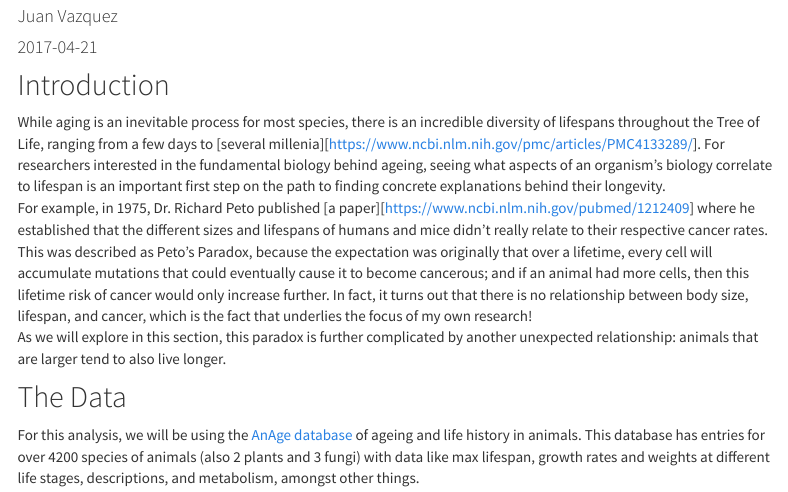
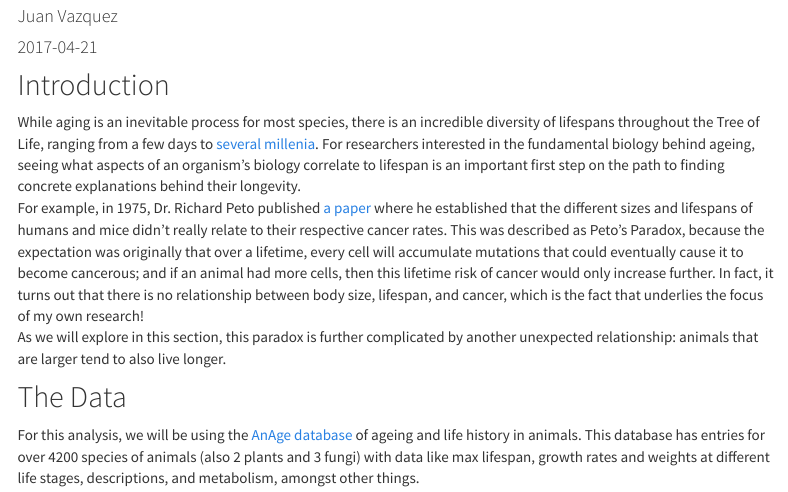
Before and after one commit to docmanny/Data-In-Motion, an R Markdown document (analysis/Relationship-Size-Lifespan.Rmd): the page in a window 1100 px wide, from 170 px down. Rendered offline with R 4.5, knitr and Pandoc, with nearby package versions; menus at the side of the page are left out.

Commit message:
Files commited by wflow_commit.

```diff
--- a/analysis/Relationship-Size-Lifespan.Rmd
+++ b/analysis/Relationship-Size-Lifespan.Rmd
@@ -8,11 +8,11 @@ output: html_document
 ## Introduction
 
 While aging is an inevitable process for most species, there is an incredible diversity
-of lifespans throughout the Tree of Life, ranging from a few days to [several millenia][https://www.ncbi.nlm.nih.gov/pmc/articles/PMC4133289/]. For researchers interested
+of lifespans throughout the Tree of Life, ranging from a few days to [several millenia][]. For researchers interested
 in the fundamental biology behind ageing, seeing what aspects of an organism's biology
 correlate to lifespan is an important first step on the path to finding concrete explanations
 behind their longevity.
-For example, in 1975, Dr. Richard Peto published [a paper][https://www.ncbi.nlm.nih.gov/pubmed/1212409]
+For example, in 1975, Dr. Richard Peto published [a paper][]
 where he established that the different sizes and lifespans of humans and mice didn't really
 relate to their respective cancer rates. This was described as Peto's Paradox, because
 the expectation was originally that over a lifetime, every cell will accumulate mutations that
```
Also changed, not shown: analysis/Relationship-Size-Lifespan.Rmd (3 more changed lines).
